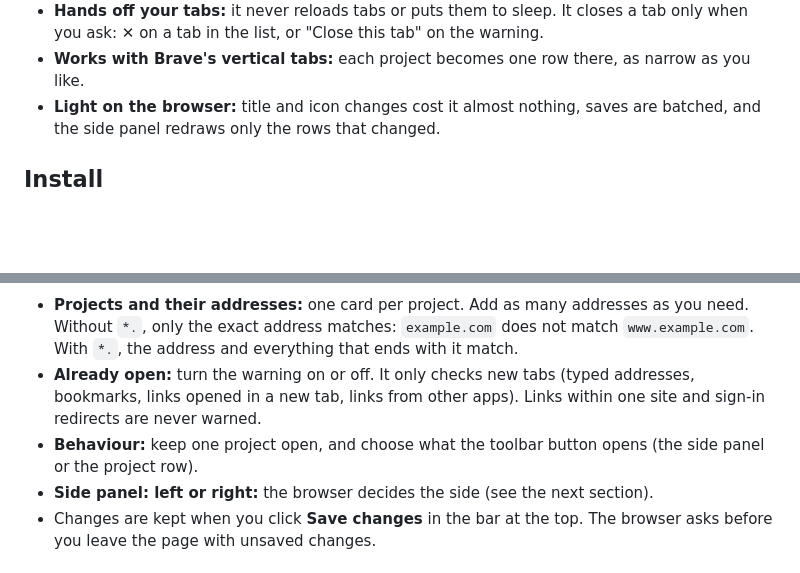
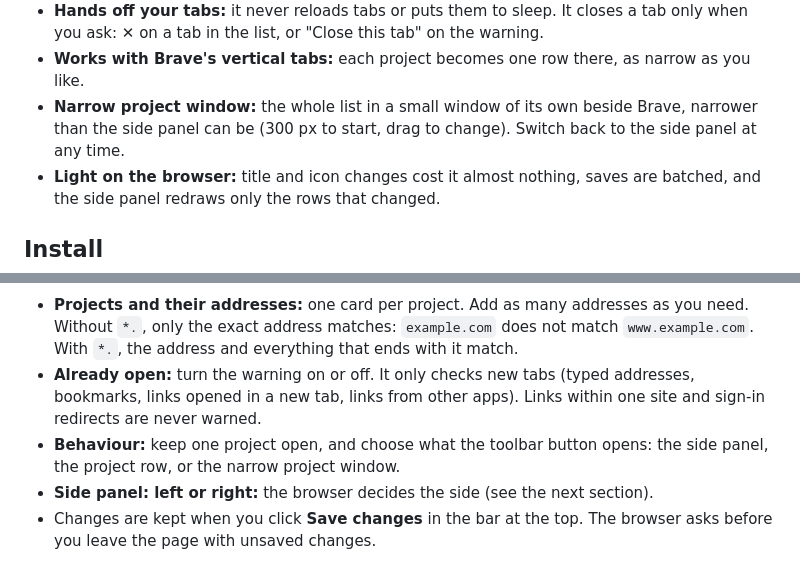
Before and after one commit to zargaryanvh/project-workspaces, a Markdown page: README.md, 2 parts joined by grey strips. GitHub-like rendering; blank space fills up the shorter version.

```diff
--- a/README.md
+++ b/README.md
@@ -56,6 +56,7 @@ Private by design: no network requests, no analytics, no code from outside. See
 - **Your own icons:** a name that starts with an emoji ("🔵 Admin", "🛒 Shopping") shows that emoji in the list instead of the colour dot.
 - **Hands off your tabs:** it never reloads tabs or puts them to sleep. It closes a tab only when you ask: ✕ on a tab in the list, or "Close this tab" on the warning.
 - **Works with Brave's vertical tabs:** each project becomes one row there, as narrow as you like.
+- **Narrow project window:** the whole list in a small window of its own beside Brave, narrower than the side panel can be (300 px to start, drag to change). Switch back to the side panel at any time.
 - **Light on the browser:** title and icon changes cost it almost nothing, saves are batched, and the side panel redraws only the rows that changed.
 
 ## Install
@@ -92,7 +93,7 @@ Click the gear at the top of the list.
 
 - **Projects and their addresses:** one card per project. Add as many addresses as you need. Without `*.`, only the exact address matches: `example.com` does not match `www.example.com`. With `*.`, the address and everything that ends with it match.
 - **Already open:** turn the warning on or off. It only checks new tabs (typed addresses, bookmarks, links opened in a new tab, links from other apps). Links within one site and sign-in redirects are never warned.
-- **Behaviour:** keep one project open, and choose what the toolbar button opens (the side panel or the project row).
+- **Behaviour:** keep one project open, and choose what the toolbar button opens: the side panel, the project row, or the narrow project window.
 - **Side panel: left or right:** the browser decides the side (see the next section).
 - Changes are kept when you click **Save changes** in the bar at the top. The browser asks before you leave the page with unsaved changes.
 
```
Also changed, not shown: other parts of README.md (+14 -1 lines), CHANGELOG.md (+1 -0 lines), docs/how-it-works.md (+6 -0 lines), docs/project-window.png (added), 11 other files.
